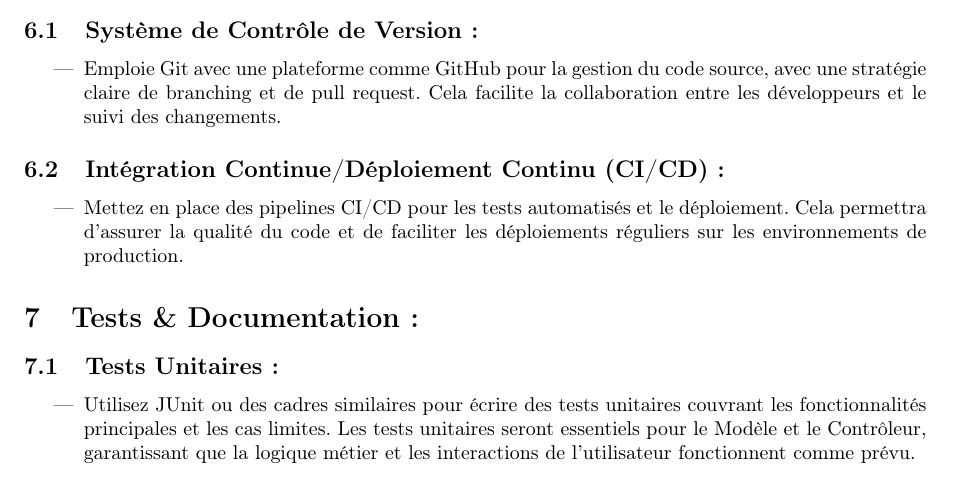
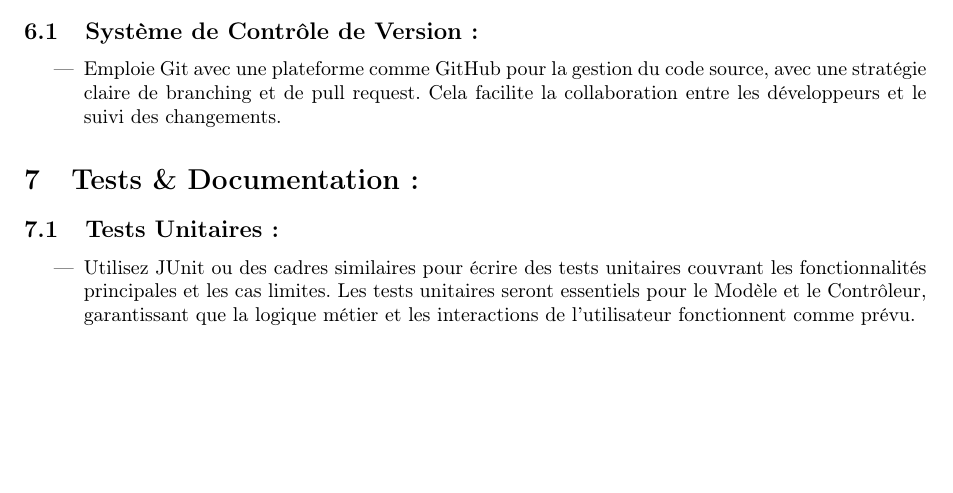
Before and after one commit to cyang2001/projectJava, a LaTeX document (demo/documents/structure/structure.tex): part of page 2 of 2, cut so that both start at the same text, the shorter picture padded with empty space. Compiled offline with pdfLaTeX.

Commit message:
delate CI/CD and add spring dependency

```diff
--- a/demo/documents/structure/structure.tex
+++ b/demo/documents/structure/structure.tex
@@ -72,10 +72,6 @@ Ce document présente l'architecture logicielle proposée pour une application d
 \begin{itemize}
   \item Emploie Git avec une plateforme comme GitHub pour la gestion du code source, avec une stratégie claire de branching et de pull request. Cela facilite la collaboration entre les développeurs et le suivi des changements.
 \end{itemize}
-\subsection{Intégration Continue/Déploiement Continu (CI/CD) :}
-\begin{itemize}
-  \item Mettez en place des pipelines CI/CD pour les tests automatisés et le déploiement. Cela permettra d'assurer la qualité du code et de faciliter les déploiements réguliers sur les environnements de production.
-\end{itemize}
 
 \section{Tests \& Documentation :}
 \subsection{Tests Unitaires :}
```
Also changed, not shown: demo/documents/structure/structure.pdf, 1 other file.
